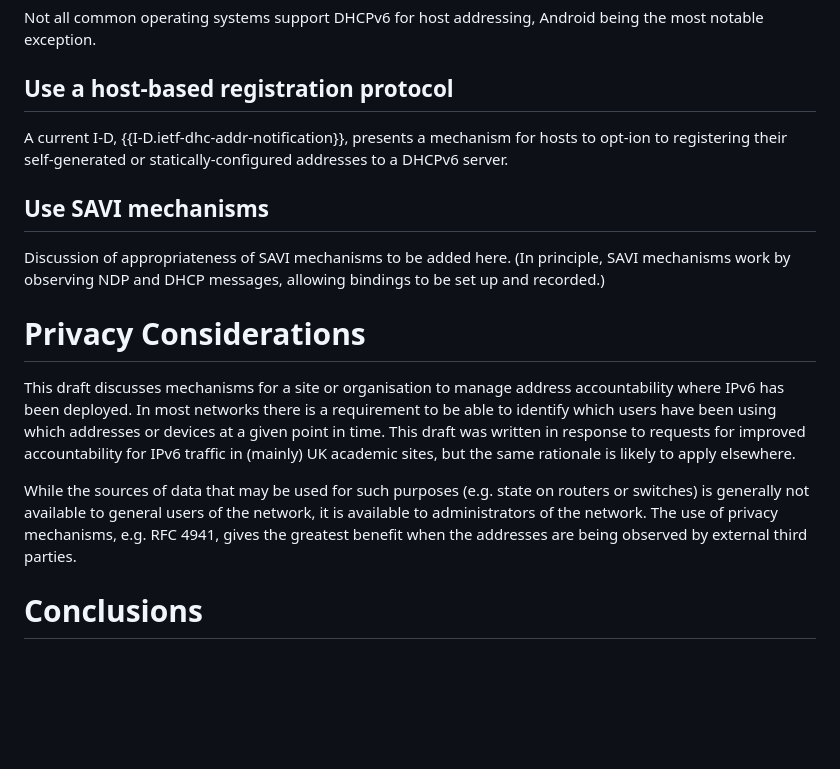
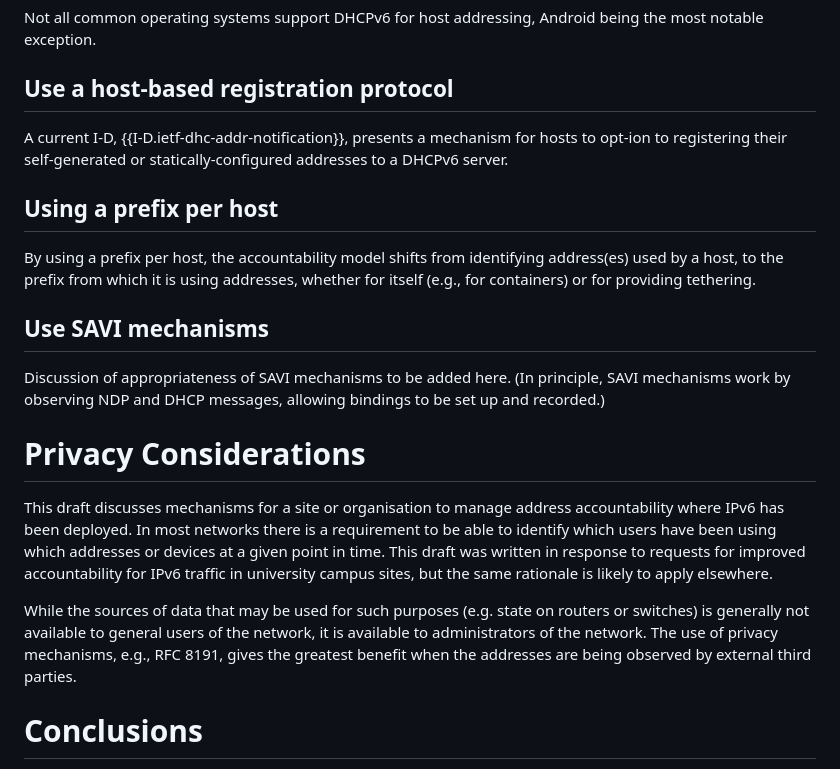
Before and after one commit to timchown/address-accountability, a Markdown page: draft-chown-address-accountability.md, the part around the change. GitHub-like rendering; blank space fills up the shorter version.

```diff
--- a/draft-chown-address-accountability.md
+++ b/draft-chown-address-accountability.md
@@ -184,6 +184,13 @@ mechanism for hosts to opt-ion to registering
 their self-generated or statically-configured addresses to a DHCPv6
 server.
 
+## Using a prefix per host
+
+By using a prefix per host, the accountability model shifts from
+identifying address(es) used by a host, to the prefix from which it
+is using addresses, whether for itself (e.g., for containers) or
+for providing tethering.
+
 ## Use SAVI mechanisms
 
    Discussion of appropriateness of SAVI mechanisms to be added here.
@@ -197,13 +204,13 @@ server.
    networks there is a requirement to be able to identify which users
    have been using which addresses or devices at a given point in time.
    This draft was written in response to requests for improved
-   accountability for IPv6 traffic in (mainly) UK academic sites, but
+   accountability for IPv6 traffic in university campus sites, but
    the same rationale is likely to apply elsewhere.
 
    While the sources of data that may be used for such purposes (e.g.
    state on routers or switches) is generally not available to general
    users of the network, it is available to administrators of the
-   network.  The use of privacy mechanisms, e.g.  RFC 4941, gives the
+   network.  The use of privacy mechanisms, e.g.,  RFC 8191, gives the
    greatest benefit when the addresses are being observed by external
    third parties.
 
```
